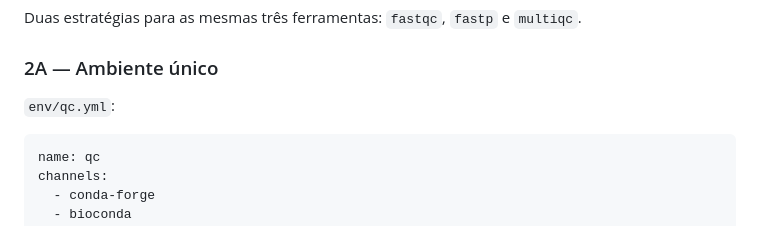
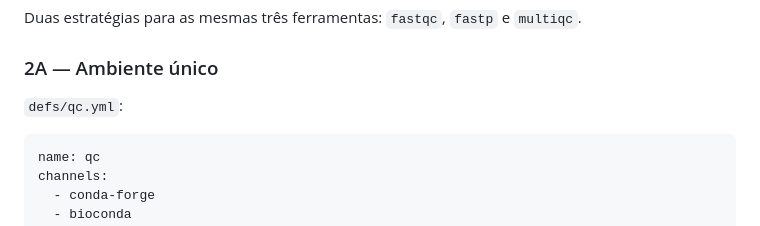
Before and after one commit to cnpem/TRAD2026, a Markdown page: containers-module/atividades.md, the part around the change. Drawn GitHub-style.

Commit message:
Change qc.yml path in atividades.md
Updated file path from 'env/qc.yml' to 'defs/qc.yml'.

````diff
--- a/containers-module/atividades.md
+++ b/containers-module/atividades.md
@@ -194,7 +194,7 @@ Duas estratégias para as mesmas três ferramentas: `fastqc`, `fastp` e `multiqc
 
 ### 2A — Ambiente único
 
-`env/qc.yml`:
+`defs/qc.yml`:
 
 ```yaml
 name: qc
````
